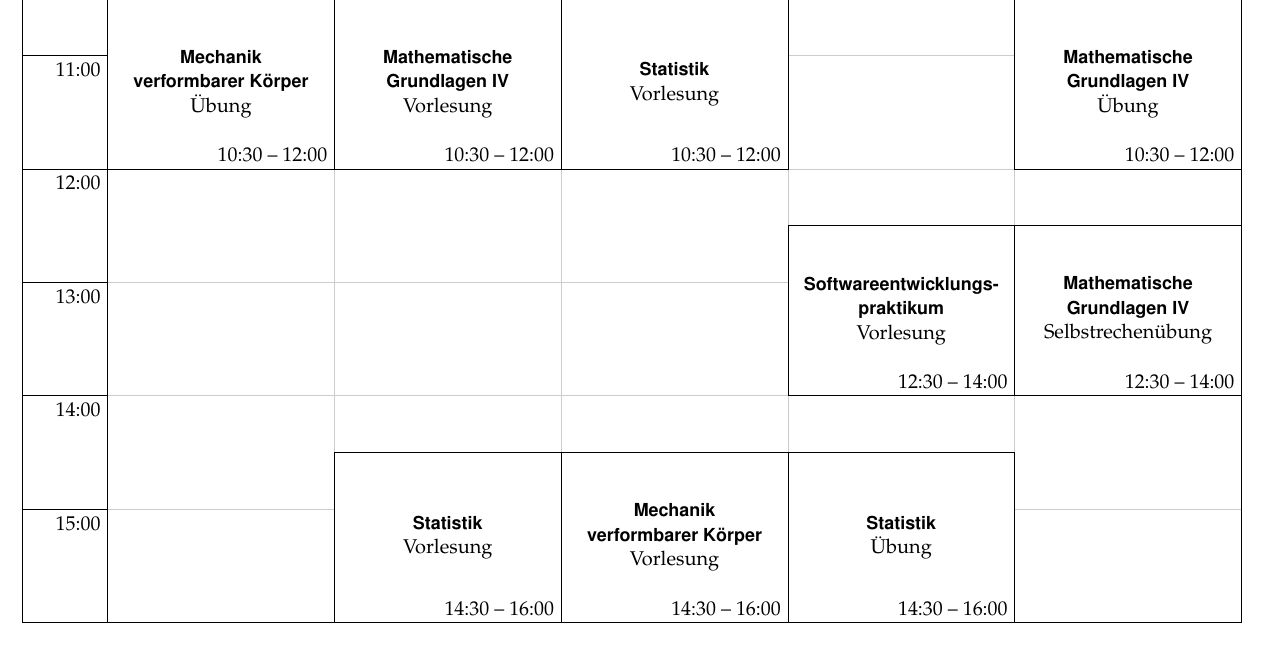
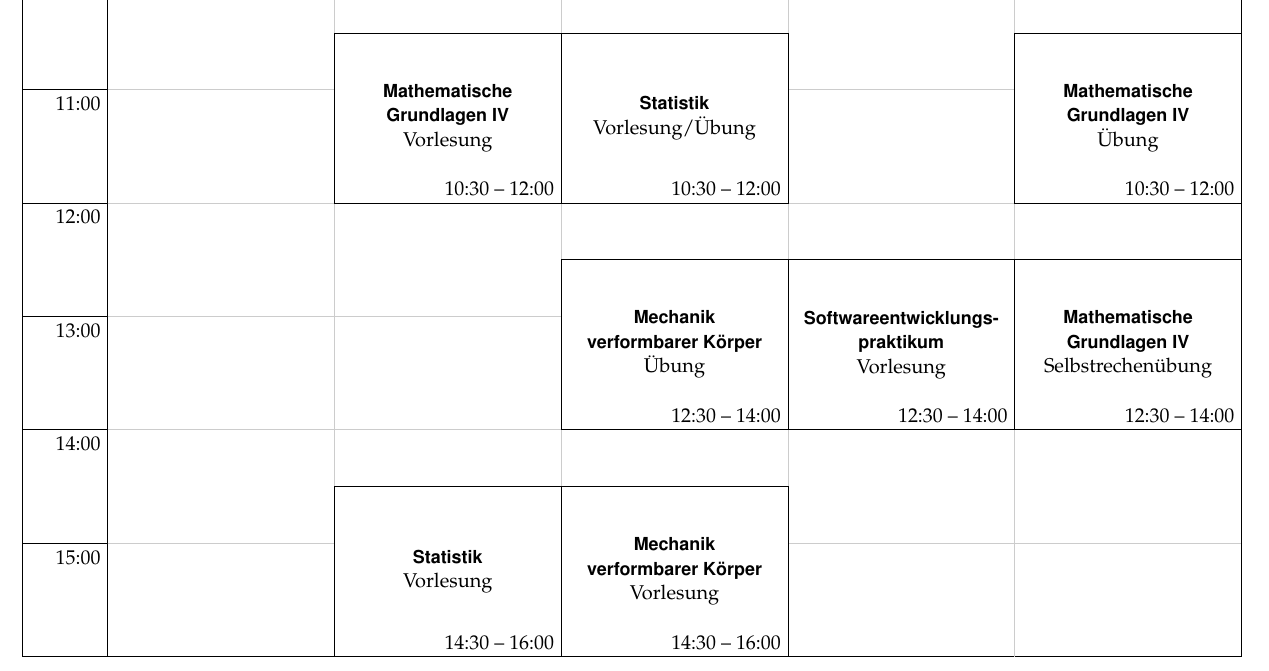
Before and after one commit to feldjoshuanoah/university_old, a LaTeX document (src/ss22/timetable.tex): part of the page, cut so that both start at the same text. Compiled offline with pdfLaTeX.

Commit message:
Update my timetable since some lecture times were changed

```diff
--- a/src/ss22/timetable.tex
+++ b/src/ss22/timetable.tex
@@ -47,26 +47,34 @@
             \draw[white!80!black] (13.5,-1) -- (13.5,-17);
             \draw[white!80!black] (17.5,-1) -- (17.5,-17);
             \draw (21.5,-1) -- (21.5,-17);
+
+            % Montag
             \draw[fill=white] (1.5,-2) rectangle (5.5,-5) node[pos=.5,align=center] {\textbf{\sffamily Mathematische}\\\textbf{\sffamily Grundlagen IV}\\Vorlesung};
             \node[anchor=south east] at (5.5,-5) {08:30 -- 10:00};
-            \draw[fill=white] (1.5,-6) rectangle (5.5,-9) node[pos=.5,align=center] {\textbf{\sffamily Mechanik}\\\textbf{\sffamily verformbarer Körper}\\Übung};
-            \node[anchor=south east] at (5.5,-9) {10:30 -- 12:00};
+
+            % Dienstag
             \draw[fill=white] (5.5,-6) rectangle (9.5,-9) node[pos=.5,align=center] {\textbf{\sffamily Mathematische}\\\textbf{\sffamily Grundlagen IV}\\Vorlesung};
             \node[anchor=south east] at (9.5,-9) {10:30 -- 12:00};
             \draw[fill=white] (5.5,-14) rectangle (9.5,-17) node[pos=.5,align=center] {\textbf{\sffamily Statistik}\\Vorlesung};
             \node[anchor=south east] at (9.5,-17) {14:30 -- 16:00};
+
+            % Mittwoch
             \draw[fill=white] (9.5,-2) rectangle (13.5,-5) node[pos=.5,align=center] {\textbf{\sffamily Strömungsmechanik I}\\Vorlesung};
             \node[anchor=south east] at (13.5,-5) {08:30 -- 10:00};
-            \draw[fill=white] (9.5,-6) rectangle (13.5,-9) node[pos=.5,align=center] {\textbf{\sffamily Statistik}\\Vorlesung};
+            \draw[fill=white] (9.5,-6) rectangle (13.5,-9) node[pos=.5,align=center] {\textbf{\sffamily Statistik}\\Vorlesung/Übung};
             \node[anchor=south east] at (13.5,-9) {10:30 -- 12:00};
+            \draw[fill=white] (9.5,-10) rectangle (13.5,-13) node[pos=.5,align=center] {\textbf{\sffamily Mechanik}\\\textbf{\sffamily verformbarer Körper}\\Übung};
+            \node[anchor=south east] at (13.5,-13) {12:30 -- 14:00};
             \draw[fill=white] (9.5,-14) rectangle (13.5,-17) node[pos=.5,align=center] {\textbf{\sffamily Mechanik}\\\textbf{\sffamily verformbarer Körper}\\Vorlesung};
             \node[anchor=south east] at (13.5,-17) {14:30 -- 16:00};
+
+            % Donnerstag
             \draw[fill=white] (13.5,-2) rectangle (17.5,-5) node[pos=.5,align=center] {\textbf{\sffamily Strömungsmechanik I}\\Übung};
             \node[anchor=south east] at (17.5,-5) {08:30 -- 10:00};
             \draw[fill=white] (13.5,-10) rectangle (17.5,-13) node[pos=.5,align=center] {\textbf{\sffamily Softwareentwicklungs-}\\\textbf{\sffamily praktikum}\\Vorlesung};
             \node[anchor=south east] at (17.5,-13) {12:30 -- 14:00};
-            \draw[fill=white] (13.5,-14) rectangle (17.5,-17) node[pos=.5,align=center] {\textbf{\sffamily Statistik}\\Übung};
-            \node[anchor=south east] at (17.5,-17) {14:30 -- 16:00};
+
+            % Freitag
             \draw[fill=white] (17.5,-6) rectangle (21.5,-9) node[pos=.5,align=center] {\textbf{\sffamily Mathematische}\\\textbf{\sffamily Grundlagen IV}\\Übung};
             \node[anchor=south east] at (21.5,-9) {10:30 -- 12:00};
             \draw[fill=white] (17.5,-10) rectangle (21.5,-13) node[pos=.5,align=center] {\textbf{\sffamily Mathematische}\\\textbf{\sffamily Grundlagen IV}\\Selbstrechenübung};
```
